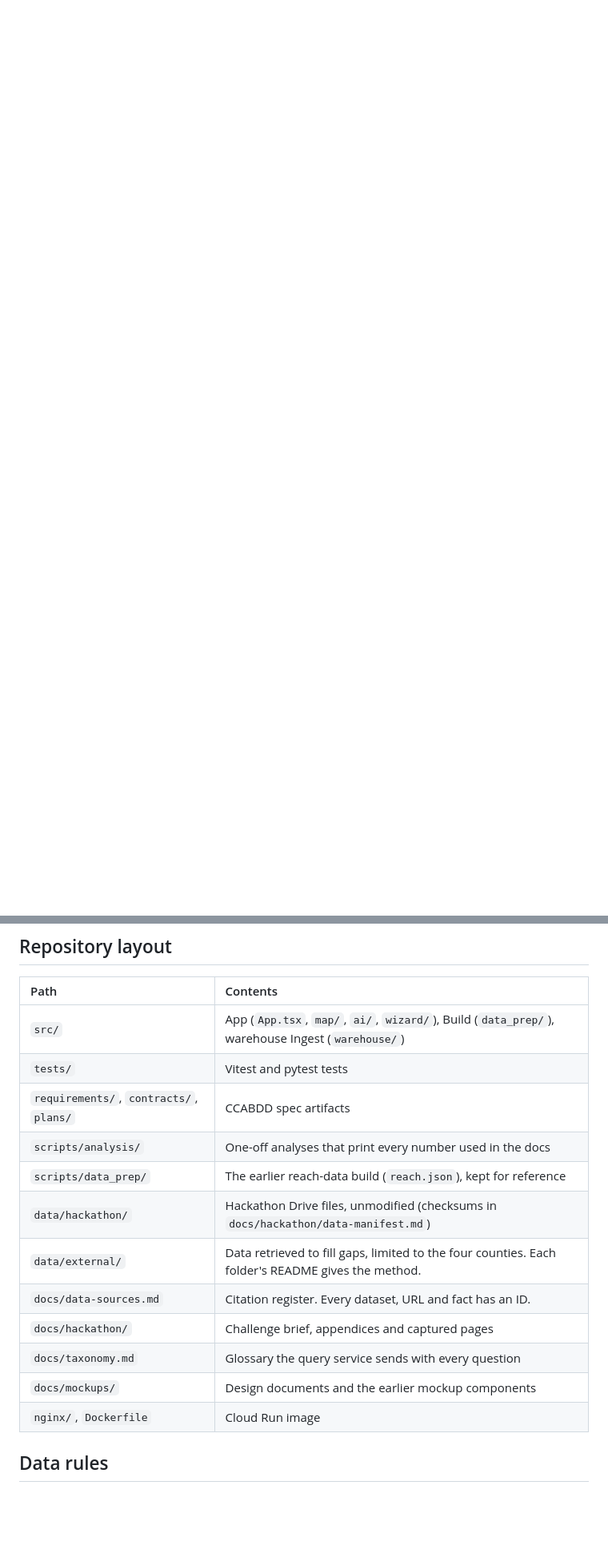
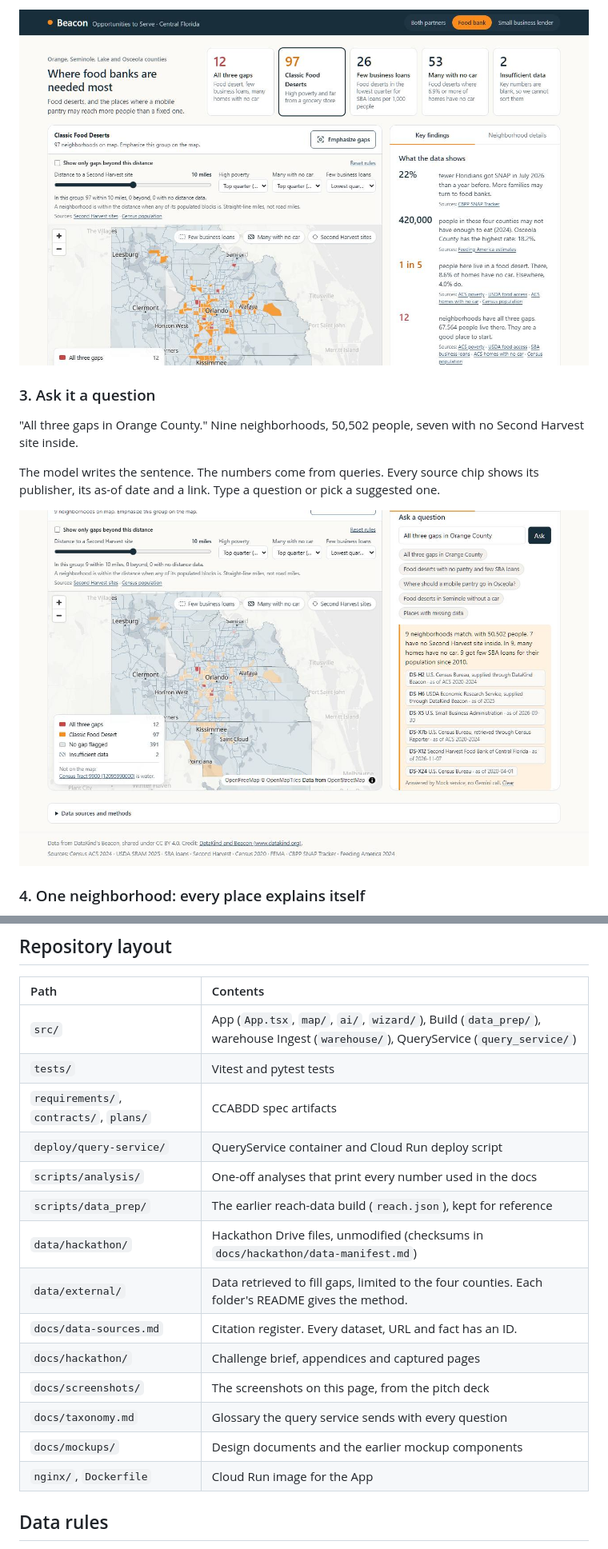
Before and after one commit to ketema/beacon-snap-cliff, a Markdown page: README.md, 2 parts joined by grey strips. Shown at 80% size. GitHub-like rendering; pictures changed too: docs/screenshots/02-food-bank-lens.jpg (added), docs/screenshots/03-ask-orange-county.jpg (added); blank space fills up the shorter version.

```diff
--- a/README.md
+++ b/README.md
@@ -32,0 +50,14 @@ The app is one map-first screen with a question box.
+![The Food bank lens: the headline reads Where food banks are needed most and the 97 Classic Food Desert tracts are orange](docs/screenshots/02-food-bank-lens.jpg)
+
+### 3. Ask it a question
+
+"All three gaps in Orange County." Nine neighborhoods, 50,502 people, seven with no Second Harvest
+site inside.
+
+The model writes the sentence. The numbers come from queries. Every source chip shows its
+publisher, its as-of date and a link. Type a question or pick a suggested one.
+
+![The question panel after the chip All three gaps in Orange County: a one-sentence answer, six source chips with publisher and as-of date, and the map zoomed to nine tracts](docs/screenshots/03-ask-orange-county.jpg)
+
+### 4. One neighborhood: every place explains itself
+
@@ -123,18 +239,20 @@ the App shows "AI unavailable. Using built-in filters." To use the mock instead,
 
 | Path | Contents |
 |:-----|:---------|
-| `src/` | App (`App.tsx`, `map/`, `ai/`, `wizard/`), Build (`data_prep/`), warehouse Ingest (`warehouse/`) |
+| `src/` | App (`App.tsx`, `map/`, `ai/`, `wizard/`), Build (`data_prep/`), warehouse Ingest (`warehouse/`), QueryService (`query_service/`) |
 | `tests/` | Vitest and pytest tests |
 | `requirements/`, `contracts/`, `plans/` | CCABDD spec artifacts |
+| `deploy/query-service/` | QueryService container and Cloud Run deploy script |
 | `scripts/analysis/` | One-off analyses that print every number used in the docs |
 | `scripts/data_prep/` | The earlier reach-data build (`reach.json`), kept for reference |
 | `data/hackathon/` | Hackathon Drive files, unmodified (checksums in `docs/hackathon/data-manifest.md`) |
 | `data/external/` | Data retrieved to fill gaps, limited to the four counties. Each folder's README gives the method. |
 | `docs/data-sources.md` | Citation register. Every dataset, URL and fact has an ID. |
 | `docs/hackathon/` | Challenge brief, appendices and captured pages |
+| `docs/screenshots/` | The screenshots on this page, from the pitch deck |
 | `docs/taxonomy.md` | Glossary the query service sends with every question |
 | `docs/mockups/` | Design documents and the earlier mockup components |
-| `nginx/`, `Dockerfile` | Cloud Run image |
+| `nginx/`, `Dockerfile` | Cloud Run image for the App |
 
 ## Data rules
 
```
Also changed, not shown: other parts of README.md (+135 -31 lines), docs/screenshots/01-map-both-partners.jpg (added), docs/screenshots/04-tract-card-bottom.jpg (added), docs/screenshots/04-tract-card-top.jpg (added), docs/screenshots/05-action-plan.jpg (added).
